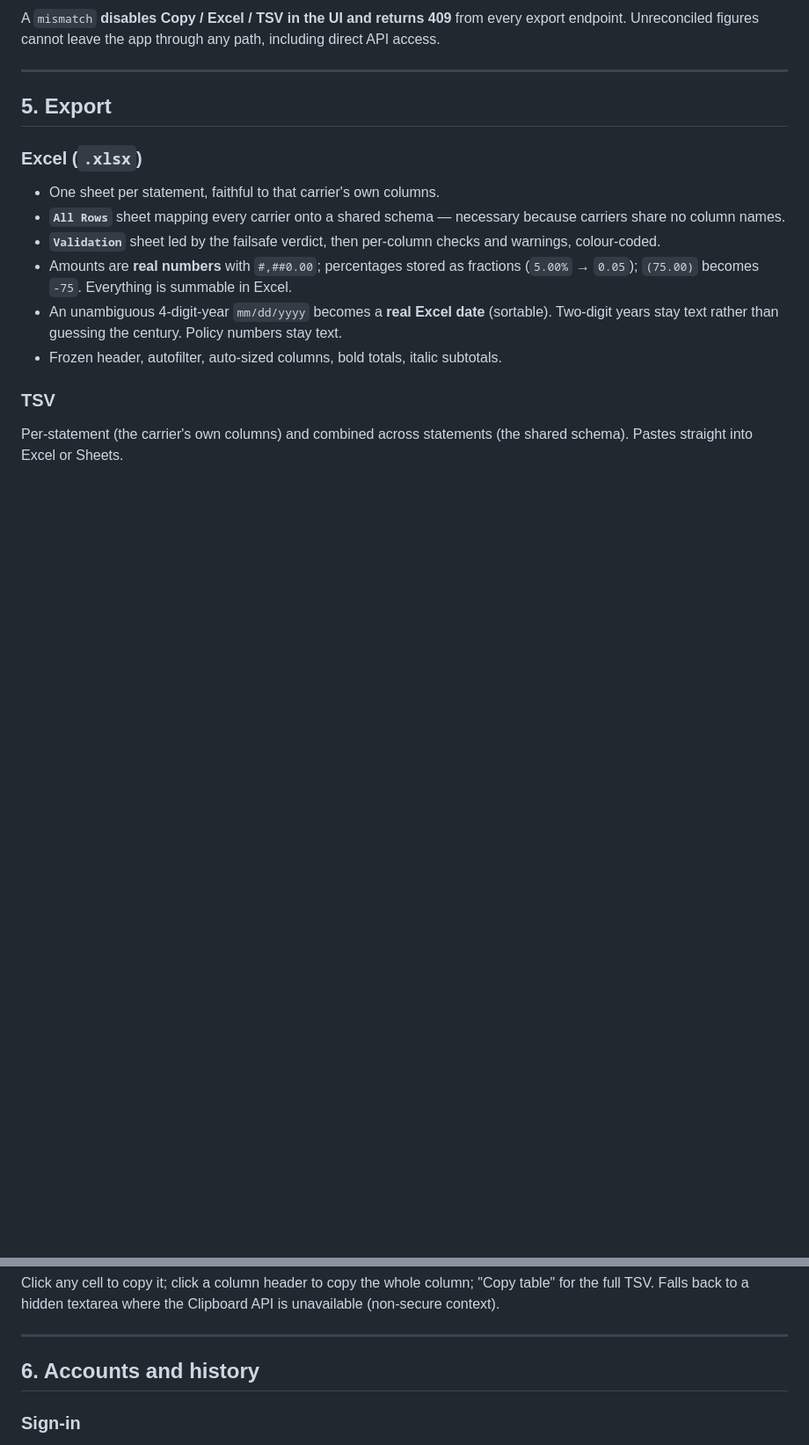
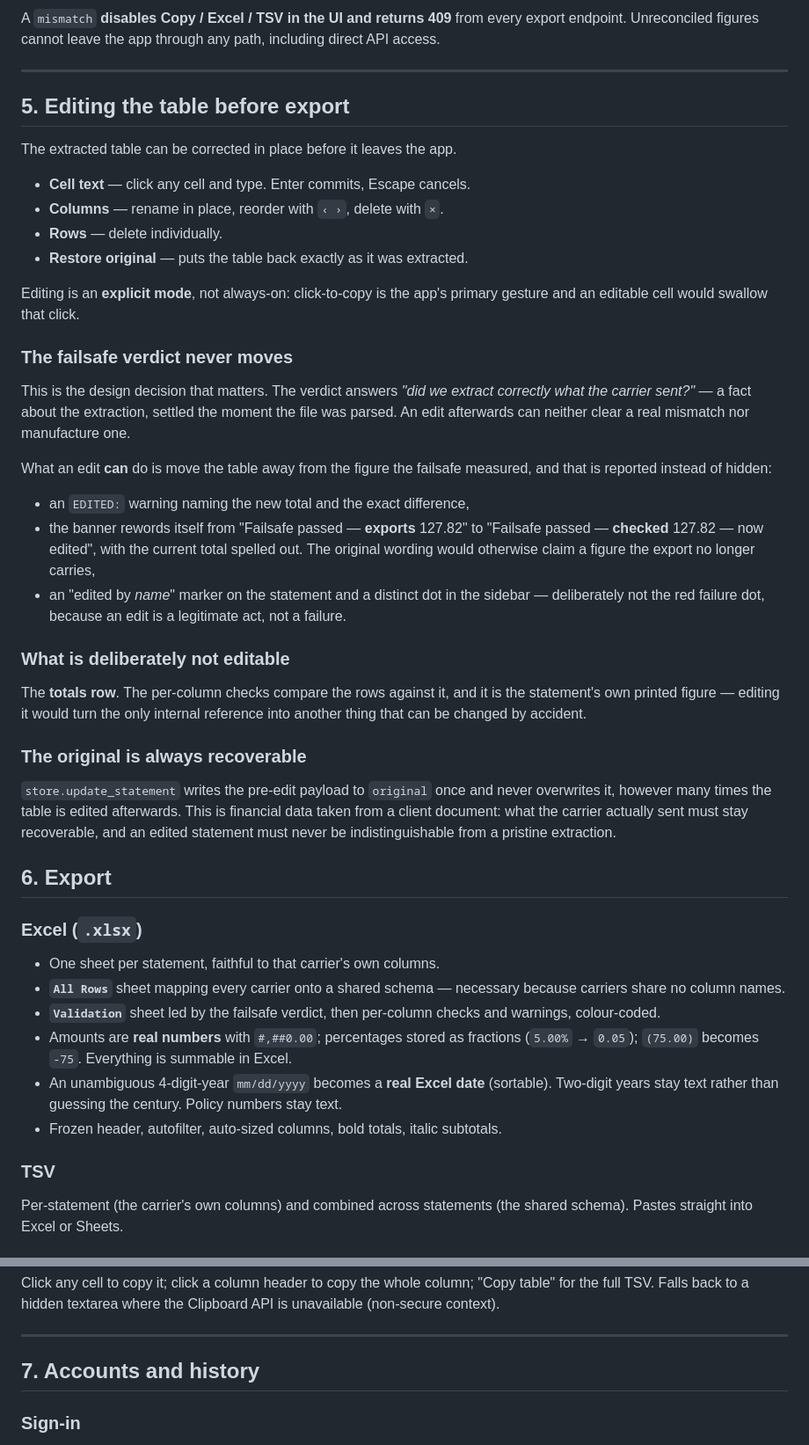
Before and after one commit to Jero095/ocr, a Markdown page: docs/FEATURES.md, 2 parts joined by grey strips. Shown at 88% size. Drawn GitHub-style; blank space fills up the shorter version.

```diff
--- a/docs/FEATURES.md
+++ b/docs/FEATURES.md
@@ -176,7 +176,52 @@ including direct API access.
 
 ---
 
-## 5. Export
+## 5. Editing the table before export
+
+The extracted table can be corrected in place before it leaves the app.
+
+- **Cell text** — click any cell and type. Enter commits, Escape cancels.
+- **Columns** — rename in place, reorder with `‹ ›`, delete with `×`.
+- **Rows** — delete individually.
+- **Restore original** — puts the table back exactly as it was extracted.
+
+Editing is an **explicit mode**, not always-on: click-to-copy is the app's
+primary gesture and an editable cell would swallow that click.
+
+### The failsafe verdict never moves
+
+This is the design decision that matters. The verdict answers *"did we extract
+correctly what the carrier sent?"* — a fact about the extraction, settled the
+moment the file was parsed. An edit afterwards can neither clear a real mismatch
+nor manufacture one.
+
+What an edit **can** do is move the table away from the figure the failsafe
+measured, and that is reported instead of hidden:
+
+- an `EDITED:` warning naming the new total and the exact difference,
+- the banner rewords itself from "Failsafe passed — **exports** 127.82" to
+  "Failsafe passed — **checked** 127.82 — now edited", with the current total
+  spelled out. The original wording would otherwise claim a figure the export no
+  longer carries,
+- an "edited by *name*" marker on the statement and a distinct dot in the
+  sidebar — deliberately not the red failure dot, because an edit is a
+  legitimate act, not a failure.
+
+### What is deliberately not editable
+
+The **totals row**. The per-column checks compare the rows against it, and it is
+the statement's own printed figure — editing it would turn the only internal
+reference into another thing that can be changed by accident.
+
+### The original is always recoverable
+
+`store.update_statement` writes the pre-edit payload to `original` once and never
+overwrites it, however many times the table is edited afterwards. This is
+financial data taken from a client document: what the carrier actually sent must
+stay recoverable, and an edited statement must never be indistinguishable from a
+pristine extraction.
+
+## 6. Export
 
 ### Excel (`.xlsx`)
 - One sheet per statement, faithful to that carrier's own columns.
@@ -202,7 +247,7 @@ Clipboard API is unavailable (non-secure context).
 
 ---
 
-## 6. Accounts and history
+## 7. Accounts and history
 
 ### Sign-in
 - Email and password, hashed with stdlib `scrypt`. Sessions are server-side rows,
```
Also changed, not shown: other parts of docs/FEATURES.md (+3 -2 lines), docs/FILES.md (+19 -6 lines), docs/STACK.md (+1 -0 lines).
